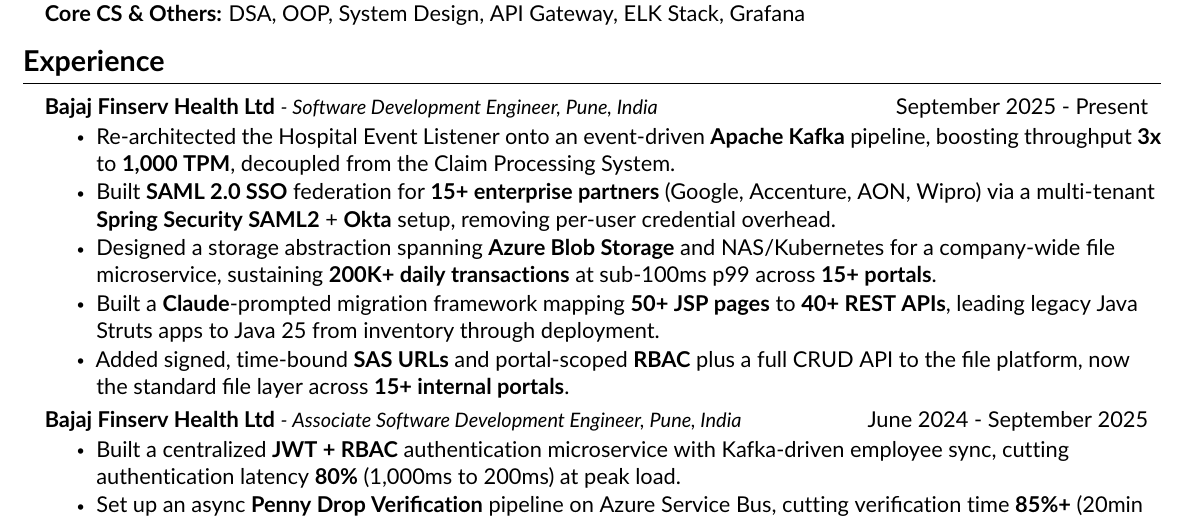
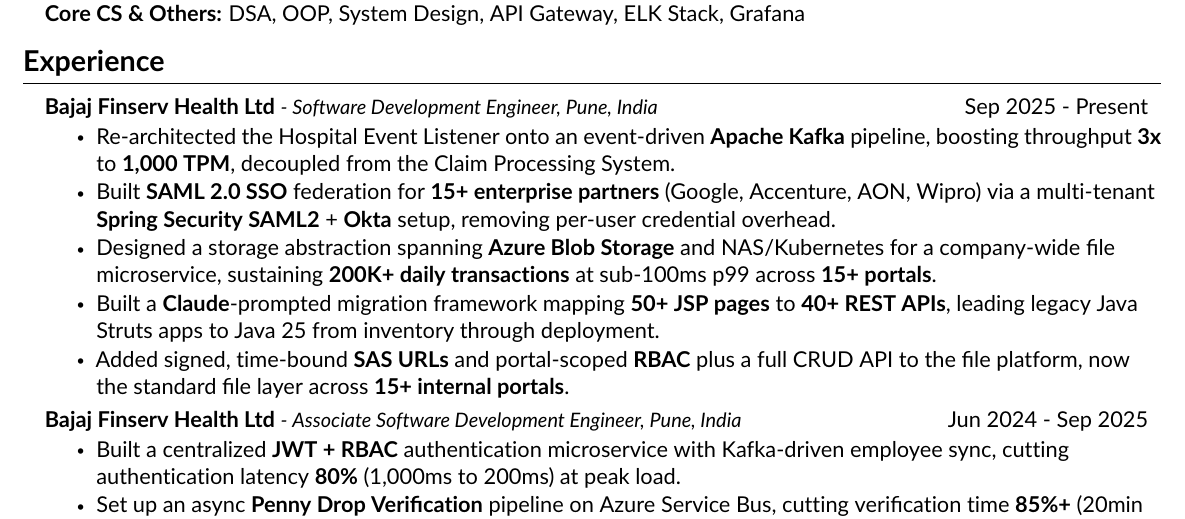
Before and after one commit to Aryaman-Swami/Job-Tracker, a LaTeX CV (resume.tex): part of the page, cut so that both start at the same text. Compiled offline with pdfLaTeX.

Commit message:
Resume: consistent abbreviated month format for experience dates
Co-Authored-By: Claude Sonnet 5.5 <noreply@anthropic.com>

```diff
--- a/resume.tex
+++ b/resume.tex
@@ -91,7 +91,7 @@
 \section{Experience}
   \resumeSubHeadingListStart
     \resumeSubheading
-      {Bajaj Finserv Health Ltd}{September 2025 - Present}
+      {Bajaj Finserv Health Ltd}{Sep 2025 - Present}
       {Software Development Engineer}{Pune, India}
       \resumeItemListStart
 \resumeItem{Re-architected the Hospital Event Listener onto an event-driven \textbf{Apache Kafka} pipeline, boosting throughput \textbf{3x} to \textbf{1,000 TPM}, decoupled from the Claim Processing System.}
@@ -101,7 +101,7 @@
 \resumeItem{Added signed, time-bound \textbf{SAS URLs} and portal-scoped \textbf{RBAC} plus a full CRUD API to the file platform, now the standard file layer across \textbf{15+ internal portals}.}
 \resumeItemListEnd
     \resumeSubheading
-      {Bajaj Finserv Health Ltd}{June 2024 - September 2025}
+      {Bajaj Finserv Health Ltd}{Jun 2024 - Sep 2025}
       {Associate Software Development Engineer}{Pune, India}
       \resumeItemListStart
         \resumeItem{Built a centralized \textbf{JWT + RBAC} authentication microservice with Kafka-driven employee sync, cutting authentication latency \textbf{80\%} (1,000ms to 200ms) at peak load.}
```
Also changed, not shown: resume.pdf.
